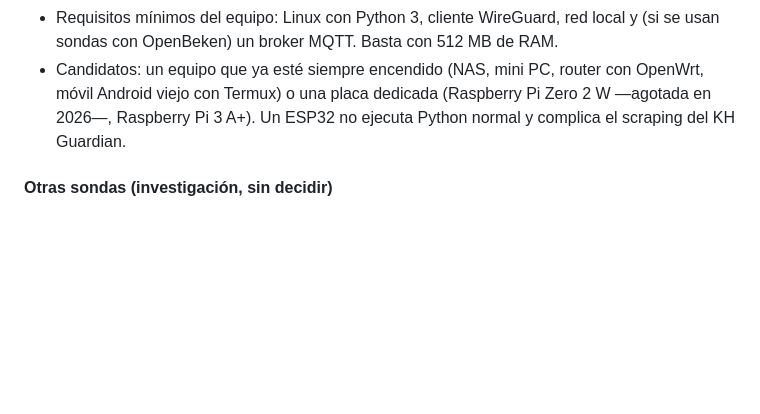
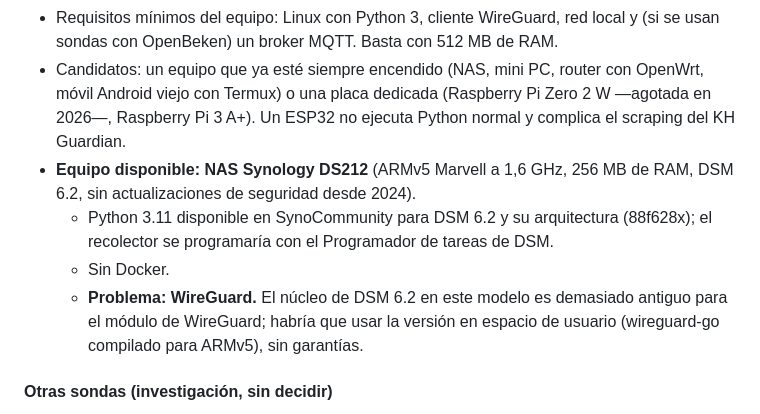
Before and after one commit to cestort/acuar.io, a Markdown page: specs.md, the part around the change. Rendered like a GitHub page; blank space fills up the shorter version.

Commit message:
specs: evaluación del NAS Synology DS212 como recolector
Co-Authored-By: Claude Opus 5.5 <noreply@anthropic.com>
Claude-Session: https://claude.ai/code/session_01L2sor3eHri2b8mZ8WXWsd7

```diff
--- a/specs.md
+++ b/specs.md
@@ -120,6 +120,10 @@ Aplicación para llevar el control de los parámetros de un acuario marino, cons
 - Así se podrán sumar otras sondas en el futuro sin exponer nada de casa a internet.
 - Requisitos mínimos del equipo: Linux con Python 3, cliente WireGuard, red local y (si se usan sondas con OpenBeken) un broker MQTT. Basta con 512 MB de RAM.
 - Candidatos: un equipo que ya esté siempre encendido (NAS, mini PC, router con OpenWrt, móvil Android viejo con Termux) o una placa dedicada (Raspberry Pi Zero 2 W —agotada en 2026—, Raspberry Pi 3 A+). Un ESP32 no ejecuta Python normal y complica el scraping del KH Guardian.
+- **Equipo disponible: NAS Synology DS212** (ARMv5 Marvell a 1,6 GHz, 256 MB de RAM, DSM 6.2, sin actualizaciones de seguridad desde 2024).
+  - Python 3.11 disponible en SynoCommunity para DSM 6.2 y su arquitectura (88f628x); el recolector se programaría con el Programador de tareas de DSM.
+  - Sin Docker.
+  - **Problema: WireGuard.** El núcleo de DSM 6.2 en este modelo es demasiado antiguo para el módulo de WireGuard; habría que usar la versión en espacio de usuario (wireguard-go compilado para ARMv5), sin garantías.
 
 #### Otras sondas (investigación, sin decidir)
 - **Monitores WiFi "7/8 en 1" tipo Tuya** (pH, ORP, EC/TDS, salinidad, densidad, temperatura):
```
